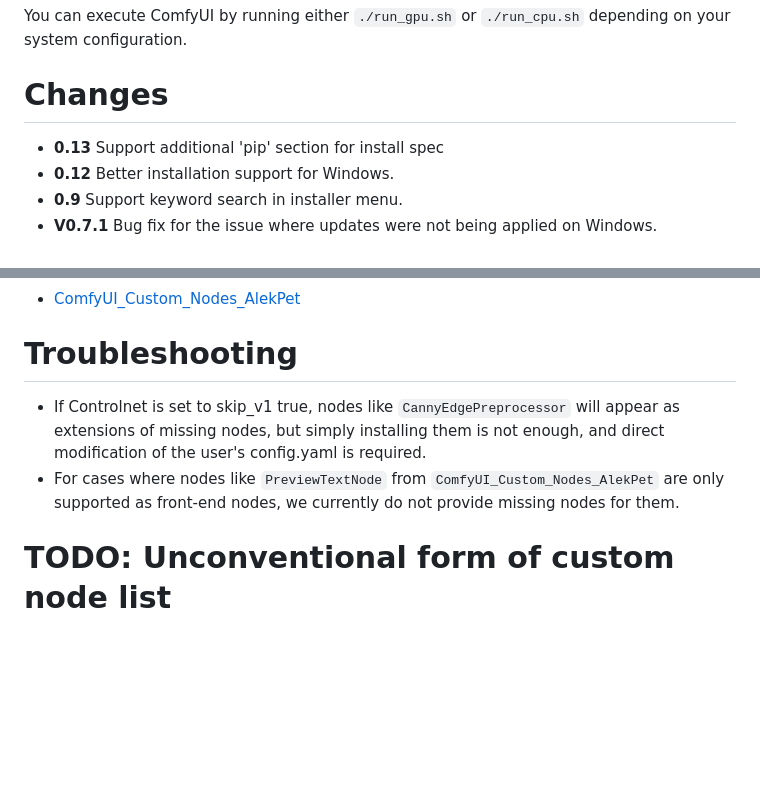
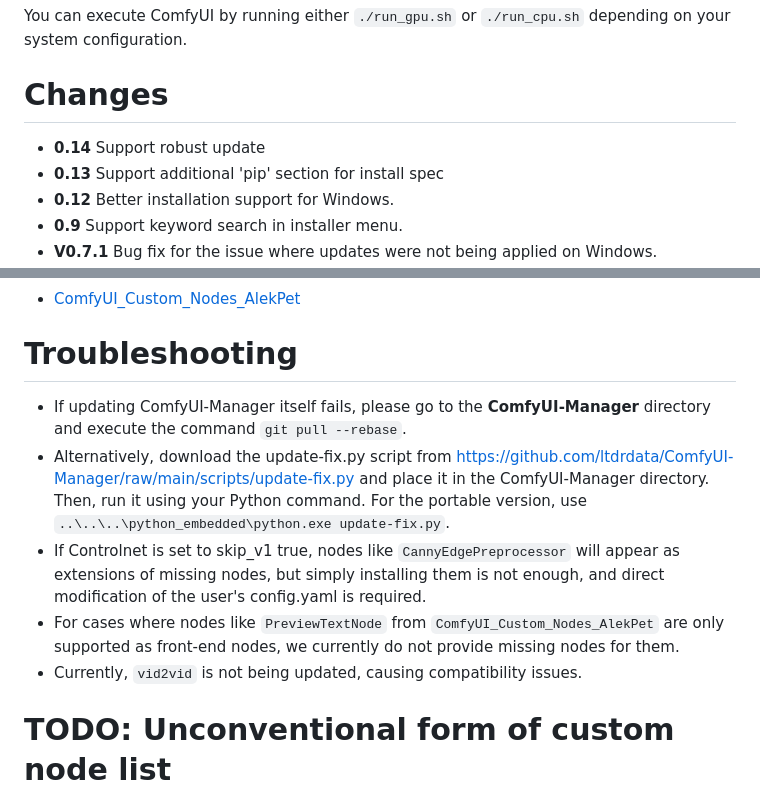
Before and after one commit to ltdrdata/ComfyUI-Manager, a Markdown page: README.md, 2 parts joined by grey strips. Rendered like a GitHub page; blank space fills up the shorter version.

```diff
--- a/README.md
+++ b/README.md
@@ -32,6 +32,7 @@ You can execute ComfyUI by running either `./run_gpu.sh` or `./run_cpu.sh` depen
 
 
 # Changes
+* **0.14** Support robust update
 * **0.13** Support additional 'pip' section for install spec
 * **0.12** Better installation support for Windows.
 * **0.9** Support keyword search in installer menu.
@@ -113,8 +114,12 @@ NODE_CLASS_MAPPINGS.update({
 
 
 # Troubleshooting
+* If updating ComfyUI-Manager itself fails, please go to the **ComfyUI-Manager** directory and execute the command `git pull --rebase`.
+ * Alternatively, download the update-fix.py script from https://github.com/ltdrdata/ComfyUI-Manager/raw/main/scripts/update-fix.py and place it in the ComfyUI-Manager directory. Then, run it using your Python command.
+   For the portable version, use `..\..\..\python_embedded\python.exe update-fix.py`.
 * If Controlnet is set to skip_v1 true, nodes like `CannyEdgePreprocessor` will appear as extensions of missing nodes, but simply installing them is not enough, and direct modification of the user's config.yaml is required.
 * For cases where nodes like `PreviewTextNode` from `ComfyUI_Custom_Nodes_AlekPet` are only supported as front-end nodes, we currently do not provide missing nodes for them.
+* Currently, `vid2vid` is not being updated, causing compatibility issues.
 
 
 # TODO: Unconventional form of custom node list
```
